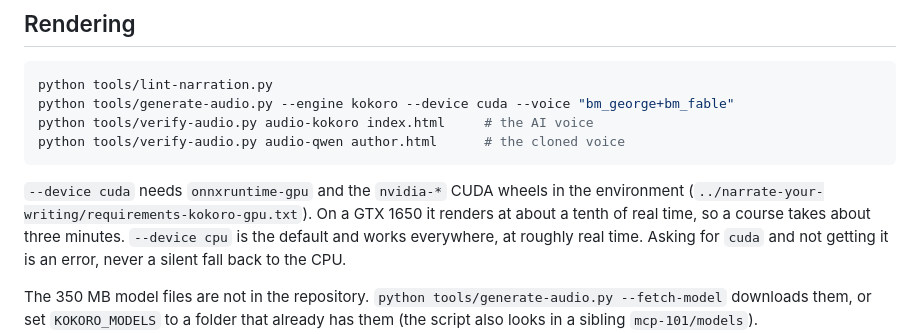
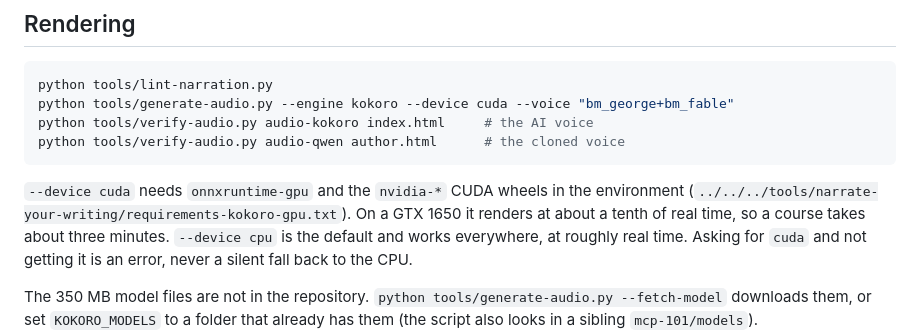
Before and after one commit to asadani/mcp-103, a Markdown page: tools/README.md, the part around the change. GitHub-like rendering.

Commit message:
Update sibling paths for grouped ~/Projects layout
Co-Authored-By: Claude Sonnet 5.5 <noreply@anthropic.com>

````diff
--- a/tools/README.md
+++ b/tools/README.md
@@ -22,7 +22,7 @@ python tools/verify-audio.py audio-qwen author.html      # the cloned voice
 ```
 
 `--device cuda` needs `onnxruntime-gpu` and the `nvidia-*` CUDA wheels in the
-environment (`../narrate-your-writing/requirements-kokoro-gpu.txt`). On a
+environment (`../../../tools/narrate-your-writing/requirements-kokoro-gpu.txt`). On a
 GTX 1650 it renders at about a tenth of real time, so a course takes about
 three minutes. `--device cpu` is the default and works everywhere, at roughly
 real time. Asking for `cuda` and not getting it is an error, never a silent
````
